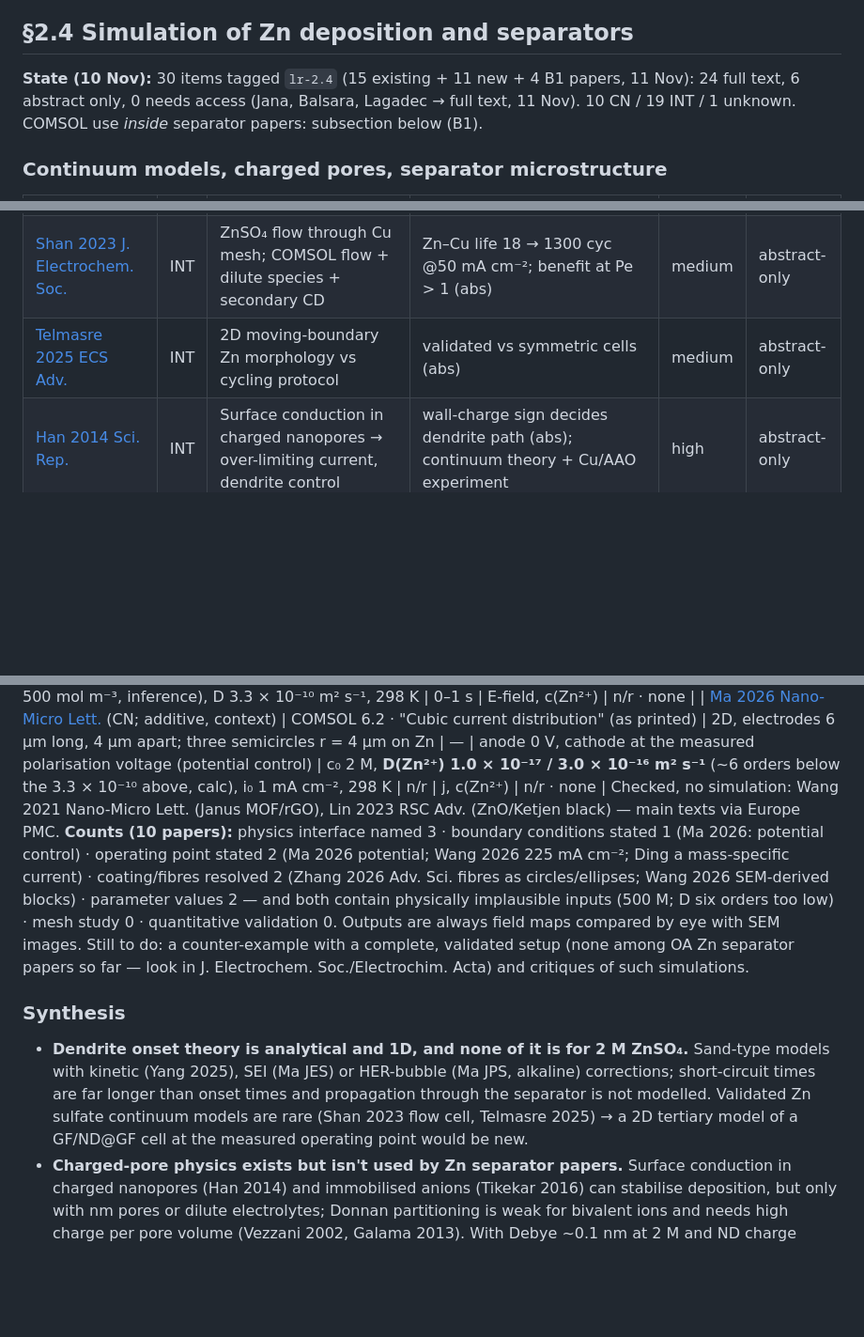
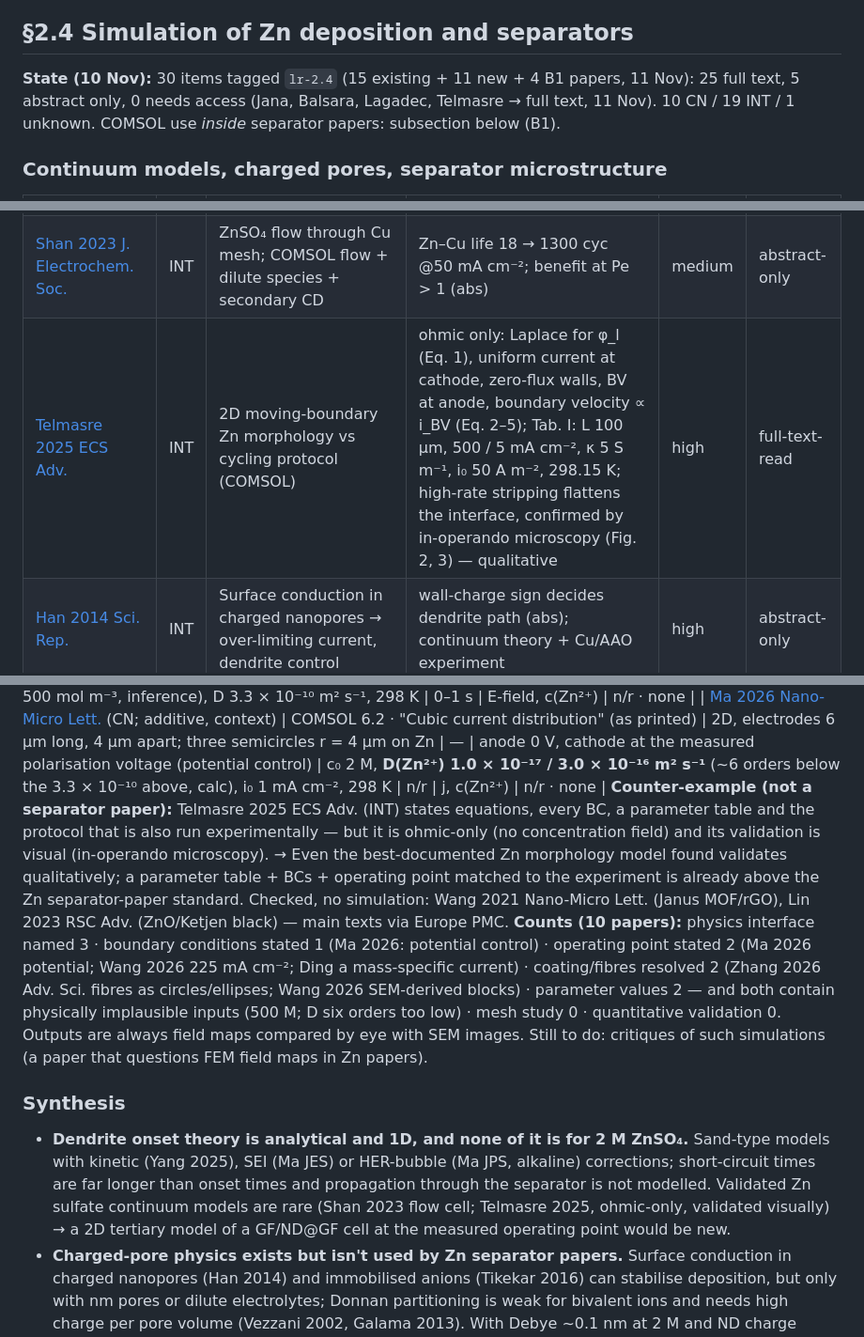
Before and after one commit to KonradBraun/Master-Thesis-Tsinghua, a Markdown page: Literature/review-matrix.md, 3 parts joined by grey strips. Shown at 94% size. Rendered like a GitHub page; blank space fills up the shorter version.

Commit message:
Night loop B1 batch 3: Telmasre 2025 as documented counter-example
Co-Authored-By: Claude Opus 5.5 <noreply@anthropic.com>

```diff
--- a/Literature/review-matrix.md
+++ b/Literature/review-matrix.md
@@ -158,7 +158,7 @@ SI of full-text papers:
 
 ## §2.4 Simulation of Zn deposition and separators
 
-**State (10 Nov):** 30 items tagged `lr-2.4` (15 existing + 11 new + 4 B1 papers, 11 Nov): 24 full text, 6 abstract only, 0 needs access (Jana, Balsara, Lagadec → full text, 11 Nov). 10 CN / 19 INT / 1 unknown. COMSOL use *inside* separator papers: subsection below (B1).
+**State (10 Nov):** 30 items tagged `lr-2.4` (15 existing + 11 new + 4 B1 papers, 11 Nov): 25 full text, 5 abstract only, 0 needs access (Jana, Balsara, Lagadec, Telmasre → full text, 11 Nov). 10 CN / 19 INT / 1 unknown. COMSOL use *inside* separator papers: subsection below (B1).
 
 ### Continuum models, charged pores, separator microstructure
 | Ref | CN | What | Model / key numbers (location) | Rel. | Status |
@@ -167,7 +167,7 @@ SI of full-text papers:
 | [Ma 2025 J. Power Sources](https://doi.org/10.1016/j.jpowsour.2025.238026) | INT | HER bubbles delay Zn dendrite onset | analytical 1D, **alkaline zincate**; onset 840 vs Sand 44 s @15 mA cm⁻² (Fig. 2a); ≈ Sand at 5 mA cm⁻²; qualitative agreement (p. 7) | high | full-text-read |
 | [Ma 2025 J. Electrochem. Soc.](https://doi.org/10.1149/1945-7111/adba94) | INT | Modified Sand's time with transport through the SEI (Li) | short circuit ≫ onset time (Fig. 6b, text) | medium | full-text-read |
 | [Shan 2023 J. Electrochem. Soc.](https://doi.org/10.1149/1945-7111/acf4c2) | INT | ZnSO₄ flow through Cu mesh; COMSOL flow + dilute species + secondary CD | Zn–Cu life 18 → 1300 cyc @50 mA cm⁻²; benefit at Pe > 1 (abs) | medium | abstract-only |
-| [Telmasre 2025 ECS Adv.](https://doi.org/10.1149/2754-2734/ae06b5) | INT | 2D moving-boundary Zn morphology vs cycling protocol | validated vs symmetric cells (abs) | medium | abstract-only |
+| [Telmasre 2025 ECS Adv.](https://doi.org/10.1149/2754-2734/ae06b5) | INT | 2D moving-boundary Zn morphology vs cycling protocol (COMSOL) | ohmic only: Laplace for φ_l (Eq. 1), uniform current at cathode, zero-flux walls, BV at anode, boundary velocity ∝ i_BV (Eq. 2–5); Tab. I: L 100 µm, 500 / 5 mA cm⁻², κ 5 S m⁻¹, i₀ 50 A m⁻², 298.15 K; high-rate stripping flattens the interface, confirmed by in-operando microscopy (Fig. 2, 3) — qualitative | high | full-text-read |
 | [Han 2014 Sci. Rep.](https://doi.org/10.1038/srep07056) | INT | Surface conduction in charged nanopores → over-limiting current, dendrite control | wall-charge sign decides dendrite path (abs); continuum theory + Cu/AAO experiment | high | abstract-only |
 | [Tikekar 2016 Sci. Adv.](https://doi.org/10.1126/sciadv.1600320) | INT | Linear stability: immobilised anions + elasticity stabilise deposition | theory (abs) | medium | abstract-only |
 | [Galama 2013 J. Membr. Sci.](https://doi.org/10.1016/j.memsci.2013.04.022) | INT | Validity of Boltzmann/Donnan in charged membranes | NaCl 0.01–3 M; charge must refer to pore-water volume + volume exclusion (abs) | medium | full-text-read |
@@ -212,11 +212,12 @@ Read: main text of all ten (batch 2 via Europe PMC full-text search for COMSOL +
 | [Zhang 2026 Adv. Sci.](https://doi.org/10.1002/advs.202522067) (CN) | COMSOL · n/r | 2D, Zn with three protrusions (Fig. S18) | **fibres resolved as circles/ellipses of varied size and angle; sparse vs dense coating** (Fig. 4f,g, S19) | n/r | n/r | n/r | E-field, c(Zn²⁺) | n/r · "consistent with" chronoamperometry at −150 mV (Fig. 4h), qualitative |
 | [Wang 2026 Nano-Micro Lett.](https://doi.org/10.1007/s40820-025-02020-8) (?) | COMSOL 6.2 · Tertiary Current Distribution, transient with initialisation | 2D 7 × 8 µm, interlayer as irregular ZnO blocks from SEM | resolved blocks | current 225 mA cm⁻² | c₀ printed as **500 M** (impossible; probably 500 mol m⁻³, inference), D 3.3 × 10⁻¹⁰ m² s⁻¹, 298 K | 0–1 s | E-field, c(Zn²⁺) | n/r · none |
 | [Ma 2026 Nano-Micro Lett.](https://doi.org/10.1007/s40820-026-02071-5) (CN; additive, context) | COMSOL 6.2 · "Cubic current distribution" (as printed) | 2D, electrodes 6 µm long, 4 µm apart; three semicircles r = 4 µm on Zn | — | anode 0 V, cathode at the measured polarisation voltage (potential control) | c₀ 2 M, **D(Zn²⁺) 1.0 × 10⁻¹⁷ / 3.0 × 10⁻¹⁶ m² s⁻¹** (~6 orders below the 3.3 × 10⁻¹⁰ above, calc), i₀ 1 mA cm⁻², 298 K | n/r | j, c(Zn²⁺) | n/r · none |
+**Counter-example (not a separator paper):** Telmasre 2025 ECS Adv. (INT) states equations, every BC, a parameter table and the protocol that is also run experimentally — but it is ohmic-only (no concentration field) and its validation is visual (in-operando microscopy). → Even the best-documented Zn morphology model found validates qualitatively; a parameter table + BCs + operating point matched to the experiment is already above the Zn separator-paper standard.
 Checked, no simulation: Wang 2021 Nano-Micro Lett. (Janus MOF/rGO), Lin 2023 RSC Adv. (ZnO/Ketjen black) — main texts via Europe PMC.
-**Counts (10 papers):** physics interface named 3 · boundary conditions stated 1 (Ma 2026: potential control) · operating point stated 2 (Ma 2026 potential; Wang 2026 225 mA cm⁻²; Ding a mass-specific current) · coating/fibres resolved 2 (Zhang 2026 Adv. Sci. fibres as circles/ellipses; Wang 2026 SEM-derived blocks) · parameter values 2 — and both contain physically implausible inputs (500 M; D six orders too low) · mesh study 0 · quantitative validation 0. Outputs are always field maps compared by eye with SEM images. Still to do: a counter-example with a complete, validated setup (none among OA Zn separator papers so far — look in J. Electrochem. Soc./Electrochim. Acta) and critiques of such simulations.
+**Counts (10 papers):** physics interface named 3 · boundary conditions stated 1 (Ma 2026: potential control) · operating point stated 2 (Ma 2026 potential; Wang 2026 225 mA cm⁻²; Ding a mass-specific current) · coating/fibres resolved 2 (Zhang 2026 Adv. Sci. fibres as circles/ellipses; Wang 2026 SEM-derived blocks) · parameter values 2 — and both contain physically implausible inputs (500 M; D six orders too low) · mesh study 0 · quantitative validation 0. Outputs are always field maps compared by eye with SEM images. Still to do: critiques of such simulations (a paper that questions FEM field maps in Zn papers).
 
 ### Synthesis
-- **Dendrite onset theory is analytical and 1D, and none of it is for 2 M ZnSO₄.** Sand-type models with kinetic (Yang 2025), SEI (Ma JES) or HER-bubble (Ma JPS, alkaline) corrections; short-circuit times are far longer than onset times and propagation through the separator is not modelled. Validated Zn sulfate continuum models are rare (Shan 2023 flow cell, Telmasre 2025) → a 2D tertiary model of a GF/ND@GF cell at the measured operating point would be new.
+- **Dendrite onset theory is analytical and 1D, and none of it is for 2 M ZnSO₄.** Sand-type models with kinetic (Yang 2025), SEI (Ma JES) or HER-bubble (Ma JPS, alkaline) corrections; short-circuit times are far longer than onset times and propagation through the separator is not modelled. Validated Zn sulfate continuum models are rare (Shan 2023 flow cell; Telmasre 2025, ohmic-only, validated visually) → a 2D tertiary model of a GF/ND@GF cell at the measured operating point would be new.
 - **Charged-pore physics exists but isn't used by Zn separator papers.** Surface conduction in charged nanopores (Han 2014) and immobilised anions (Tikekar 2016) can stabilise deposition, but only with nm pores or dilute electrolytes; Donnan partitioning is weak for bivalent ions and needs high charge per pore volume (Vezzani 2002, Galama 2013). With Debye ~0.1 nm at 2 M and ND charge inversion (§2.3), a fixed-charge ND layer should have small effects — what models 03/04 found.
 - **Microstructure matters beyond ε and τ.** Pore connectivity changes concentration gradients at equal porosity/tortuosity (Lagadec 2018: PE vs PP, both ~40 %; a 2D structure reaches only intermediate connectivity → a 2D pore model of GF will understate 3D bypass paths, inference); separator pore size sets dendrite regimes in Li PF models (Jana 2015: fibres as inert circles, 4 regimes, analytical critical current; Li 2022 CCL) — the fibre-as-circle geometry is the same idealisation as the group's "hollow circles" for NDs. No image-based or pore-resolved model of a GF separator for Zn exists (in this search) → the 2D pore-structure step targets a real gap.
 - **Phase-field in Zn: borrowed parameters, qualitative validation, no separator.** γ = 0.5 J m⁻² and ω = 6 are reused from Cogswell; anisotropy strength (0.01–0.4), i₀ (28 A m⁻² to unsourced mA cm⁻²) and even D (10⁻¹¹ vs 3.7×10⁻¹⁰ m² s⁻¹) vary between papers; only Cogswell validates quantitatively (zincate). The closest analogue to an ND layer is Pant 2023 (coating as a region with its own anisotropic D). → phase field is at most an optional qualitative add-on here (own assessment).
```
Also changed, not shown: other parts of Literature/review-matrix.md (+1 -1 lines), notes/loop-night.md (+2 -1 lines).
